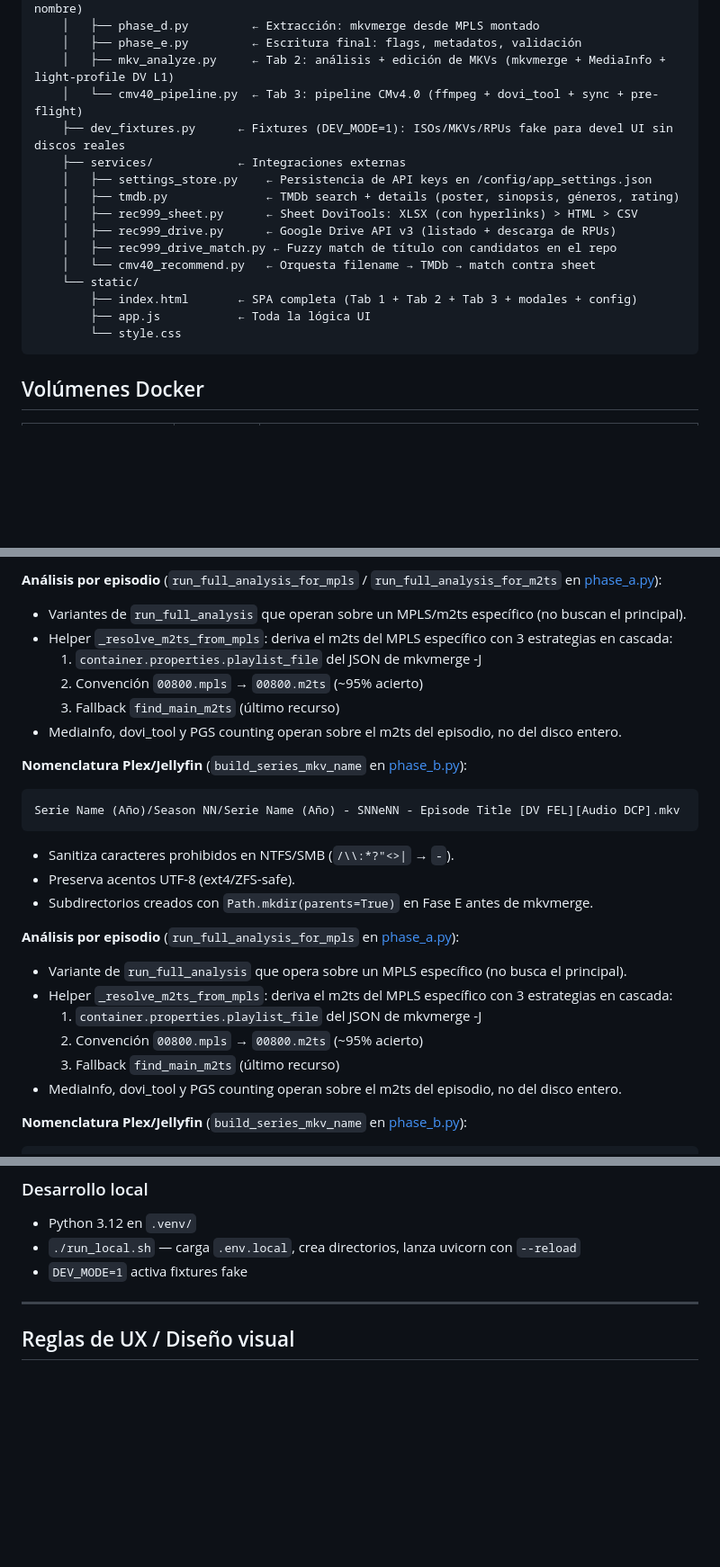
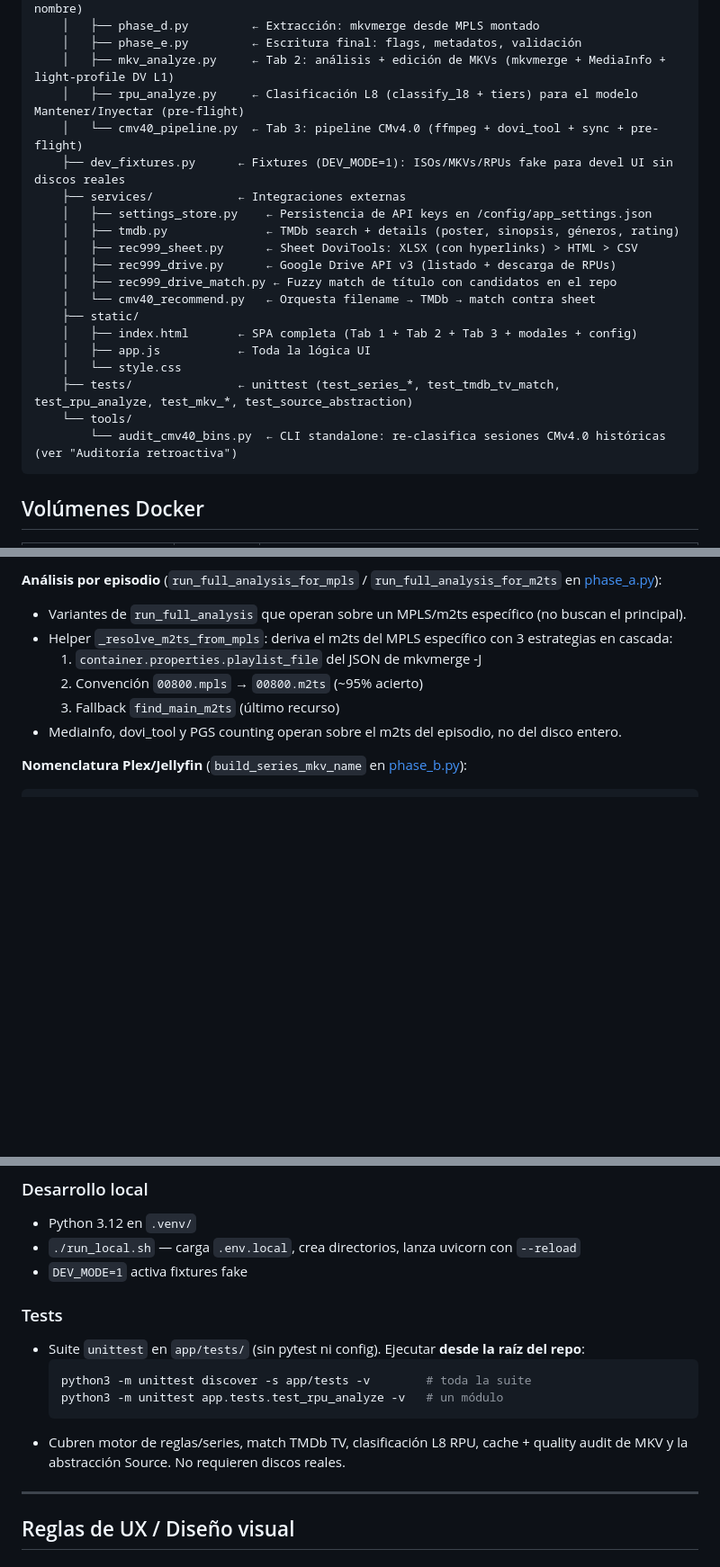
Before and after one commit to Aldicarus/hdo-iso-converter, a Markdown page: CLAUDE.md, 3 parts joined by grey strips. Shown at 90% size. Drawn GitHub-style; blank space fills up the shorter version.

Commit message:
Docs (CLAUDE.md): sync classify_l8/tiers con audit #3+#14 + cleanup estructura
- classify_l8 "default": el % neutro alto solo cuenta con <10 combos (audit #3);
  un master con muchos combos + mayoria neutros -> indeterminate, no default.
- tier FULL: mid_contrast/clip_trim cuentan solo con valor != 2048 (audit #14).
- Cleanup acumulado (de sesion previa, ya en el arbol): anade rpu_analyze.py +
  seccion Tests a la estructura, elimina bloque "Analisis por episodio"
  duplicado, corrige la referencia a test_eventloop.

Co-Authored-By: Claude Sonnet 4.6 <noreply@anthropic.com>

````diff
--- a/CLAUDE.md
+++ b/CLAUDE.md
@@ -68,6 +68,7 @@ ISO2MKVFEL/
     │   ├── phase_d.py         ← Extracción: mkvmerge desde MPLS montado
     │   ├── phase_e.py         ← Escritura final: flags, metadatos, validación
     │   ├── mkv_analyze.py     ← Tab 2: análisis + edición de MKVs (mkvmerge + MediaInfo + light-profile DV L1)
+    │   ├── rpu_analyze.py     ← Clasificación L8 (classify_l8 + tiers) para el modelo Mantener/Inyectar (pre-flight)
     │   └── cmv40_pipeline.py  ← Tab 3: pipeline CMv4.0 (ffmpeg + dovi_tool + sync + pre-flight)
     ├── dev_fixtures.py      ← Fixtures (DEV_MODE=1): ISOs/MKVs/RPUs fake para devel UI sin discos reales
     ├── services/            ← Integraciones externas
@@ -77,10 +78,13 @@ ISO2MKVFEL/
     │   ├── rec999_drive.py      ← Google Drive API v3 (listado + descarga de RPUs)
     │   ├── rec999_drive_match.py ← Fuzzy match de título con candidatos en el repo
     │   └── cmv40_recommend.py   ← Orquesta filename → TMDb → match contra sheet
-    └── static/
-        ├── index.html       ← SPA completa (Tab 1 + Tab 2 + Tab 3 + modales + config)
-        ├── app.js           ← Toda la lógica UI
-        └── style.css
+    ├── static/
+    │   ├── index.html       ← SPA completa (Tab 1 + Tab 2 + Tab 3 + modales + config)
+    │   ├── app.js           ← Toda la lógica UI
+    │   └── style.css
+    ├── tests/               ← unittest (test_series_*, test_tmdb_tv_match, test_rpu_analyze, test_mkv_*, test_source_abstraction)
+    └── tools/
+        └── audit_cmv40_bins.py  ← CLI standalone: re-clasifica sesiones CMv4.0 históricas (ver "Auditoría retroactiva")
 ```
 
 ## Volúmenes Docker
@@ -214,24 +218,6 @@ Al reabrir un BDMV/ISO de serie con N episodios procesados:
 
 **Análisis por episodio** (`run_full_analysis_for_mpls` / `run_full_analysis_for_m2ts` en [phase_a.py](app/phases/phase_a.py)):
 - Variantes de `run_full_analysis` que operan sobre un MPLS/m2ts específico (no buscan el principal).
-- Helper `_resolve_m2ts_from_mpls`: deriva el m2ts del MPLS específico con 3 estrategias en cascada:
-  1. `container.properties.playlist_file` del JSON de mkvmerge -J
-  2. Convención `00800.mpls` → `00800.m2ts` (~95% acierto)
-  3. Fallback `find_main_m2ts` (último recurso)
-- MediaInfo, dovi_tool y PGS counting operan sobre el m2ts del episodio, no del disco entero.
-
-**Nomenclatura Plex/Jellyfin** (`build_series_mkv_name` en [phase_b.py](app/phases/phase_b.py)):
-
-```
-Serie Name (Año)/Season NN/Serie Name (Año) - SNNeNN - Episode Title [DV FEL][Audio DCP].mkv
-```
-
-- Sanitiza caracteres prohibidos en NTFS/SMB (`/\\:*?"<>|` → `-`).
-- Preserva acentos UTF-8 (ext4/ZFS-safe).
-- Subdirectorios creados con `Path.mkdir(parents=True)` en Fase E antes de mkvmerge.
-
-**Análisis por episodio** (`run_full_analysis_for_mpls` en [phase_a.py](app/phases/phase_a.py)):
-- Variante de `run_full_analysis` que opera sobre un MPLS específico (no busca el principal).
 - Helper `_resolve_m2ts_from_mpls`: deriva el m2ts del MPLS específico con 3 estrategias en cascada:
   1. `container.properties.playlist_file` del JSON de mkvmerge -J
   2. Convención `00800.mpls` → `00800.m2ts` (~95% acierto)
@@ -843,6 +829,14 @@ El pipeline de ejecución (Fase D + Fase E en [phases/phase_d.py](app/phases/pha
 - `./run_local.sh` — carga `.env.local`, crea directorios, lanza uvicorn con `--reload`
 - `DEV_MODE=1` activa fixtures fake
 
+### Tests
+- Suite `unittest` en `app/tests/` (sin pytest ni config). Ejecutar **desde la raíz del repo**:
+  ```bash
+  python3 -m unittest discover -s app/tests -v        # toda la suite
+  python3 -m unittest app.tests.test_rpu_analyze -v   # un módulo
+  ```
+- Cubren motor de reglas/series, match TMDb TV, clasificación L8 RPU, cache + quality audit de MKV y la abstracción Source. No requieren discos reales.
+
 ---
 
 ## Reglas de UX / Diseño visual
````
Also changed, not shown: other parts of CLAUDE.md (+4 -4 lines).
